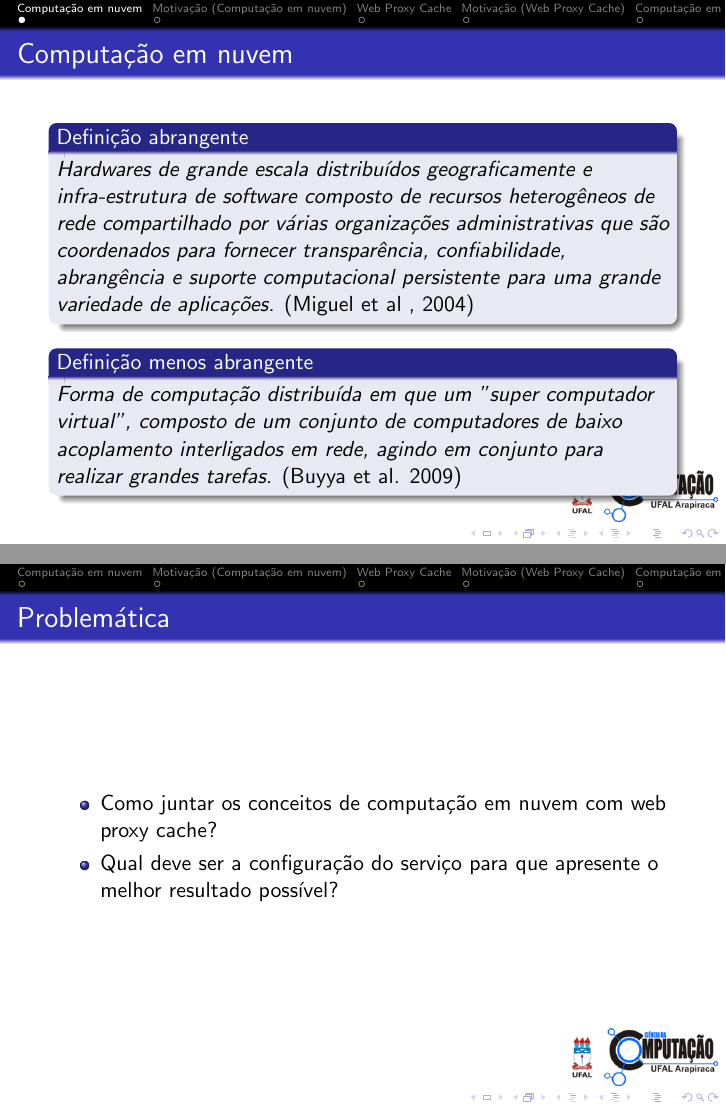
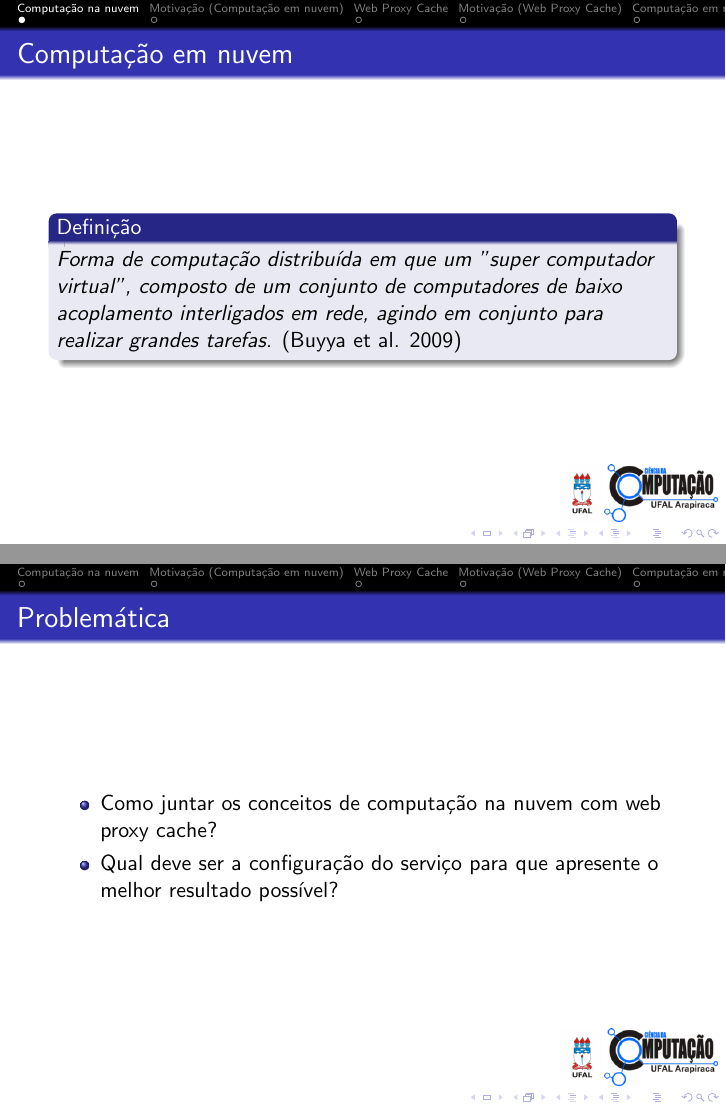
Before and after one commit to lesilva00/SlidesTcc, LaTeX slides (apresentação.tex): pages 4 and 15 of 32, joined at a grey line. Compiled offline with pdfLaTeX; a LaTeX package or settings file that is missing is left out.

Commit message:
Subistituindo Computação em nuvem por Computação na nuvem

```diff
--- a/apresentação.tex
+++ b/apresentação.tex
@@ -49,10 +49,8 @@
     \frame{\titlepage}
 
     \frame{\footnotesize{\tableofcontents}}
-%   1- Definição de computação em nuvem
-    \section{Computação em nuvem}
+%   1- Definição de computação na nuvem
+    \section{Computação na nuvem}
     \setbeamercovered{transparent}
     \begin{frame}
       \frametitle{Computação em nuvem}
-      \begin{block}{Definição abrangente}<1-| alert@1>
-      \textit{Hardwares de grande escala distribuídos geograficamente e infra-estrutura de software composto de recursos heterogêneos de rede compartilhado por várias organizações administrativas que são coordenados para fornecer transparência, confiabilidade, abrangência e suporte computacional persistente para uma grande variedade de aplicações.} (Miguel et
@@ -68,7 +68,7 @@ acoplamento interligados em rede, agindo em conjunto para realizar grandes taref
     \section{Motivação (Computação em nuvem)}
     \begin{frame}
       \frametitle{Motivação}
-      Por que utilizar computação em nuvem?
+      Por que utilizar computação na nuvem?
       \begin{itemize}
        \item <2->Diversos serviços migrando para a internet e para a nuvem (Email, Editores de texto, Ambientes de desenvolvimento etc).
        \item <3->Economia de recursos
@@ -99,7 +99,7 @@ confiável de clientes da rede local.} (Elvis Pontes 2010)
     \section{Computação em nuvem + Web Proxy Cache}
     \begin{frame}
      \frametitle{Computação em nuvem + Web Proxy Cache}
-     Primeiro trabalho a relacionar computação em nuvem e web proxy cache
+     Primeiro trabalho a relacionar computação na nuvem e web proxy cache
      \begin{figure}
       \centering
       \includegraphics[scale=0.4]{imagens/pesquisa2.jpg}
@@ -114,7 +114,7 @@ confiável de clientes da rede local.} (Elvis Pontes 2010)
     \begin{frame}
      \frametitle{Problemática}
      \begin{itemize}
-       \item Como juntar os conceitos de computação em nuvem com web proxy cache?
+       \item Como juntar os conceitos de computação na nuvem com web proxy cache?
        \item Qual deve ser a configuração do serviço para que apresente o melhor resultado possível?
       \end{itemize}
     \end{frame}
```
Also changed, not shown: apresentação.pdf, apresentação.tex (12 more changed lines), 2 other files.
